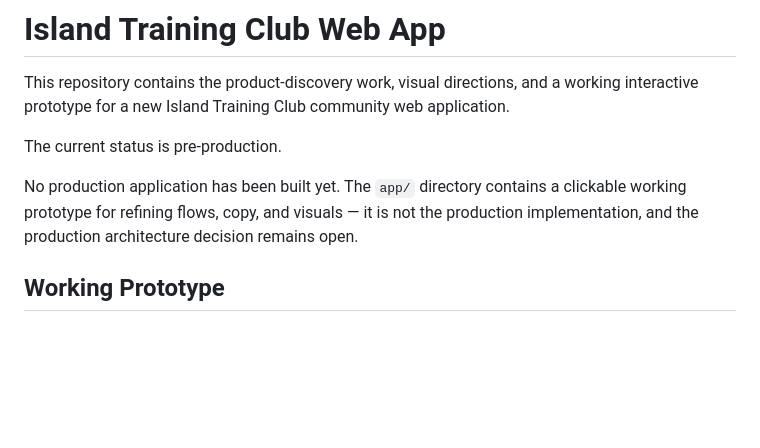
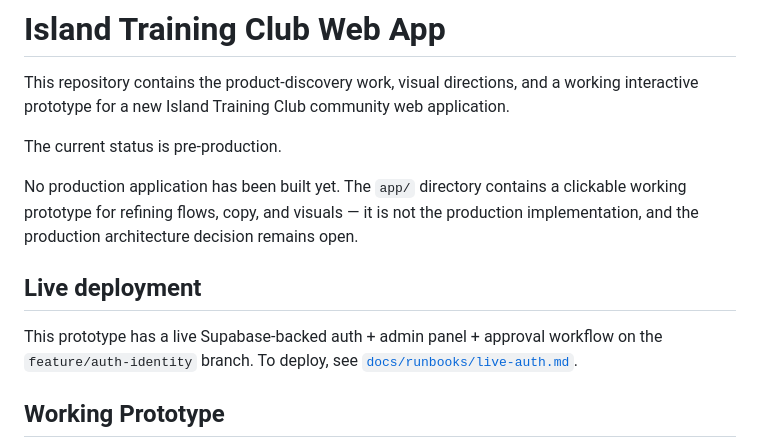
Before and after one commit to syseles/island-training-club-app, a Markdown page: README.md, the part around the change. Drawn GitHub-style; blank space fills up the shorter version.

```diff
--- a/README.md
+++ b/README.md
@@ -5,6 +5,12 @@ This repository contains the product-discovery work, visual directions, and a wo
 The current status is pre-production.
 
 No production application has been built yet. The `app/` directory contains a clickable working prototype for refining flows, copy, and visuals — it is not the production implementation, and the production architecture decision remains open.
+
+## Live deployment
+
+This prototype has a live Supabase-backed auth + admin panel + approval
+workflow on the `feature/auth-identity` branch. To deploy, see
+[`docs/runbooks/live-auth.md`](docs/runbooks/live-auth.md).
 
 ## Working Prototype
 
```
Also changed, not shown: docs/runbooks/live-auth.md (added, +125 -0 lines).
